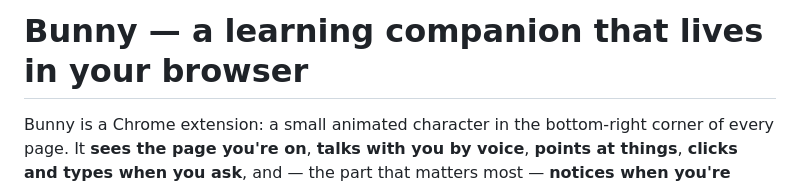
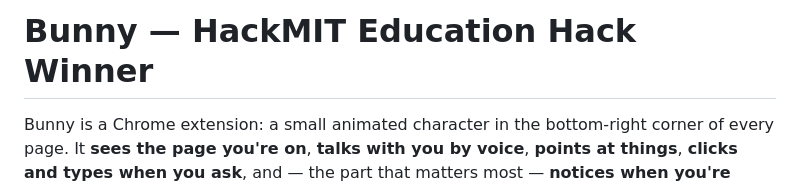
Before and after one commit to jerryjlwang/Burrow, a Markdown page: README.md, the part around the change. Rendered like a GitHub page.

Commit message:
Update project title and description in README

```diff
--- a/README.md
+++ b/README.md
@@ -1,4 +1,4 @@
-# Bunny — a learning companion that lives in your browser
+# Bunny — HackMIT Education Hack Winner
 
 Bunny is a Chrome extension: a small animated character in the bottom‑right corner of every page. It **sees the page you're on**, **talks with you by voice**, **points at things**, **clicks and types when you ask**, and — the part that matters most — **notices when you're stuck and offers a hint** instead of doing your work for you.
 
```
